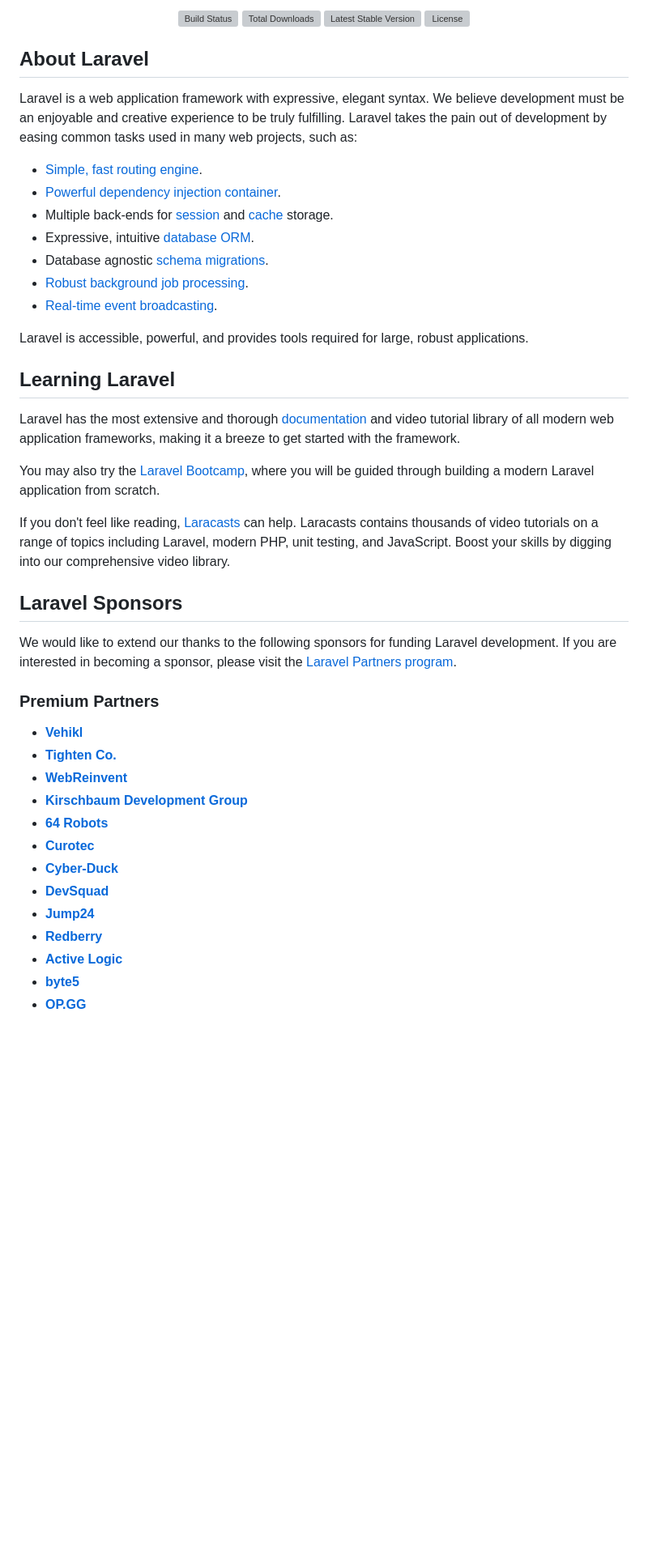
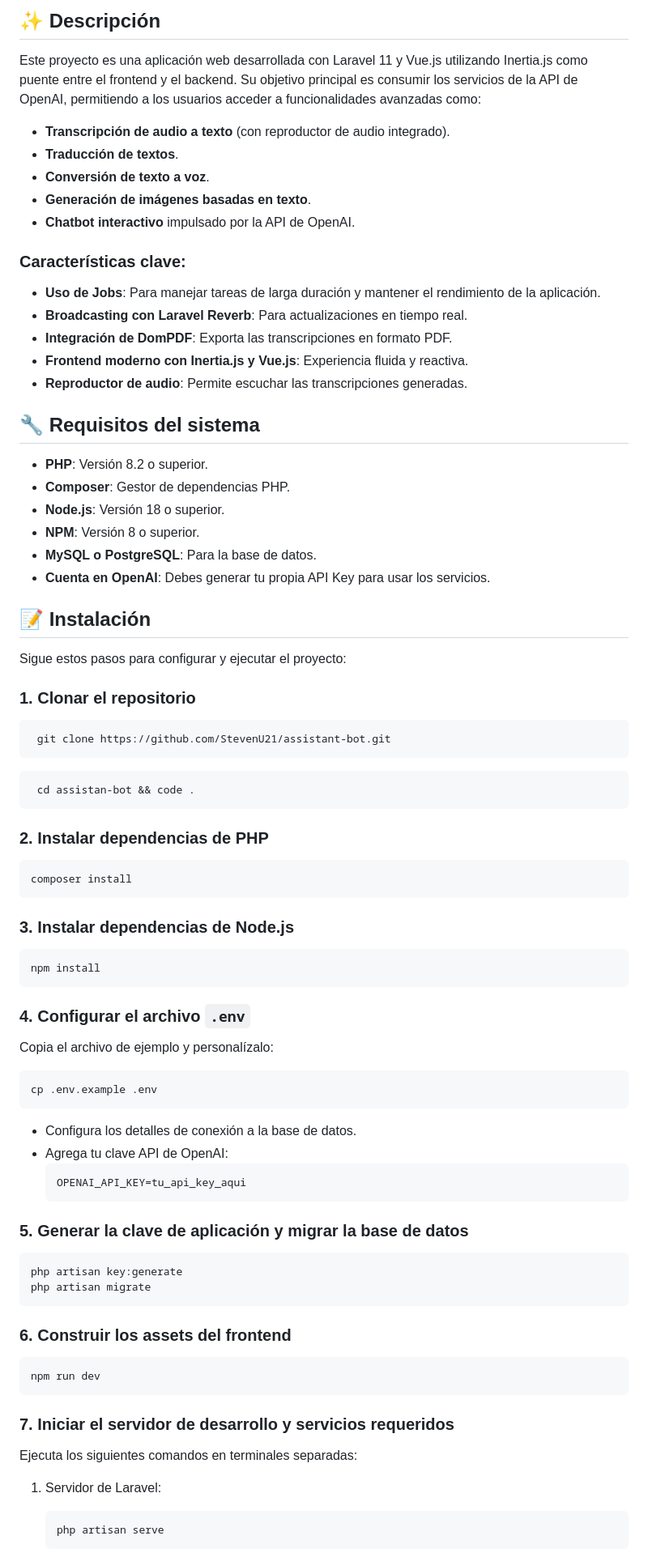
Before and after one commit to StevenU21/assistant-bot, a Markdown page: README.md, the part around the change printed below. Shown: that part at 81% size. Rendered like a GitHub page; blank space fills up the shorter version; grey boxes are pictures that could not be loaded.

Commit message:
Update README.md: enhance project description and installation instructions for Laravel with Inertia.js and Vue.js

````diff
--- a/README.md
+++ b/README.md
@@ -2,50 +2,76 @@
 
-<p align="center">
-<a href="https://github.com/laravel/framework/actions"><img src="https://github.com/laravel/framework/workflows/tests/badge.svg" alt="Build Status"></a>
-<a href="https://packagist.org/packages/laravel/framework"><img src="https://img.shields.io/packagist/dt/laravel/framework" alt="Total Downloads"></a>
-<a href="https://packagist.org/packages/laravel/framework"><img src="https://img.shields.io/packagist/v/laravel/framework" alt="Latest Stable Version"></a>
-<a href="https://packagist.org/packages/laravel/framework"><img src="https://img.shields.io/packagist/l/laravel/framework" alt="License"></a>
-</p>
+## ✨ Descripción
+Este proyecto es una aplicación web desarrollada con Laravel 11 y Vue.js utilizando Inertia.js como puente entre el frontend y el backend. Su objetivo principal es consumir los servicios de la API de OpenAI, permitiendo a los usuarios acceder a funcionalidades avanzadas como:
 
-## About Laravel
+- **Transcripción de audio a texto** (con reproductor de audio integrado).
+- **Traducción de textos**.
+- **Conversión de texto a voz**.
+- **Generación de imágenes basadas en texto**.
+- **Chatbot interactivo** impulsado por la API de OpenAI.
 
-Laravel is a web application framework with expressive, elegant syntax. We believe development must be an enjoyable and creative experience to be truly fulfilling. Laravel takes the pain out of development by easing common tasks used in many web projects, such as:
+### Características clave:
+- **Uso de Jobs**: Para manejar tareas de larga duración y mantener el rendimiento de la aplicación.
+- **Broadcasting con Laravel Reverb**: Para actualizaciones en tiempo real.
+- **Integración de DomPDF**: Exporta las transcripciones en formato PDF.
+- **Frontend moderno con Inertia.js y Vue.js**: Experiencia fluida y reactiva.
+- **Reproductor de audio**: Permite escuchar las transcripciones generadas.
 
-- [Simple, fast routing engine](https://laravel.com/docs/routing).
-- [Powerful dependency injection container](https://laravel.com/docs/container).
-- Multiple back-ends for [session](https://laravel.com/docs/session) and [cache](https://laravel.com/docs/cache) storage.
-- Expressive, intuitive [database ORM](https://laravel.com/docs/eloquent).
-- Database agnostic [schema migrations](https://laravel.com/docs/migrations).
-- [Robust background job processing](https://laravel.com/docs/queues).
-- [Real-time event broadcasting](https://laravel.com/docs/broadcasting).
+## 🔧 Requisitos del sistema
+- **PHP**: Versión 8.2 o superior.
+- **Composer**: Gestor de dependencias PHP.
+- **Node.js**: Versión 18 o superior.
+- **NPM**: Versión 8 o superior.
+- **MySQL o PostgreSQL**: Para la base de datos.
+- **Cuenta en OpenAI**: Debes generar tu propia API Key para usar los servicios.
 
-Laravel is accessible, powerful, and provides tools required for large, robust applications.
+## 📝 Instalación
+Sigue estos pasos para configurar y ejecutar el proyecto:
 
-## Learning Laravel
+### 1. Clonar el repositorio
+```bash
+ git clone https://github.com/StevenU21/assistant-bot.git
+```
+```bash
+ cd assistan-bot && code .
+```
 
-Laravel has the most extensive and thorough [documentation](https://laravel.com/docs) and video tutorial library of all modern web application frameworks, making it a breeze to get started with the framework.
+### 2. Instalar dependencias de PHP
+```bash
+composer install
+```
 
-You may also try the [Laravel Bootcamp](https://bootcamp.laravel.com), where you will be guided through building a modern Laravel application from scratch.
+### 3. Instalar dependencias de Node.js
+```bash
+npm install
+```
 
-If you don't feel like reading, [Laracasts](https://laracasts.com) can help. Laracasts contains thousands of video tutorials on a range of topics including Laravel, modern PHP, unit testing, and JavaScript. Boost your skills by digging into our comprehensive video library.
+### 4. Configurar el archivo `.env`
+Copia el archivo de ejemplo y personalízalo:
+```bash
+cp .env.example .env
+```
+- Configura los detalles de conexión a la base de datos.
+- Agrega tu clave API de OpenAI:
+  ```env
+  OPENAI_API_KEY=tu_api_key_aqui
+  ```
 
-## Laravel Sponsors
+### 5. Generar la clave de aplicación y migrar la base de datos
+```bash
+php artisan key:generate
+php artisan migrate
+```
 
-We would like to extend our thanks to the following sponsors for funding Laravel development. If you are interested in becoming a sponsor, please visit the [Laravel Partners program](https://partners.laravel.com).
+### 6. Construir los assets del frontend
+```bash
+npm run dev
+```
 
-### Premium Partners
+### 7. Iniciar el servidor de desarrollo y servicios requeridos
+Ejecuta los siguientes comandos en terminales separadas:
 
-- **[Vehikl](https://vehikl.com/)**
-- **[Tighten Co.](https://tighten.co)**
-- **[WebReinvent](https://webreinvent.com/)**
-- **[Kirschbaum Development Group](https://kirschbaumdevelopment.com)**
-- **[64 Robots](https://64robots.com)**
-- **[Curotec](https://www.curotec.com/services/technologies/laravel/)**
-- **[Cyber-Duck](https://cyber-duck.co.uk)**
-- **[DevSquad](https://devsquad.com/hire-laravel-developers)**
-- **[Jump24](https://jump24.co.uk)**
-- **[Redberry](https://redberry.international/laravel/)**
-- **[Active Logic](https://activelogic.com)**
-- **[byte5](https://byte5.de)**
-- **[OP.GG](https://op.gg)**
+1. Servidor de Laravel:
+   ```bash
+   php artisan serve
+   ```
 
````
Also changed, not shown: other parts of README.md (+45 -10 lines).
